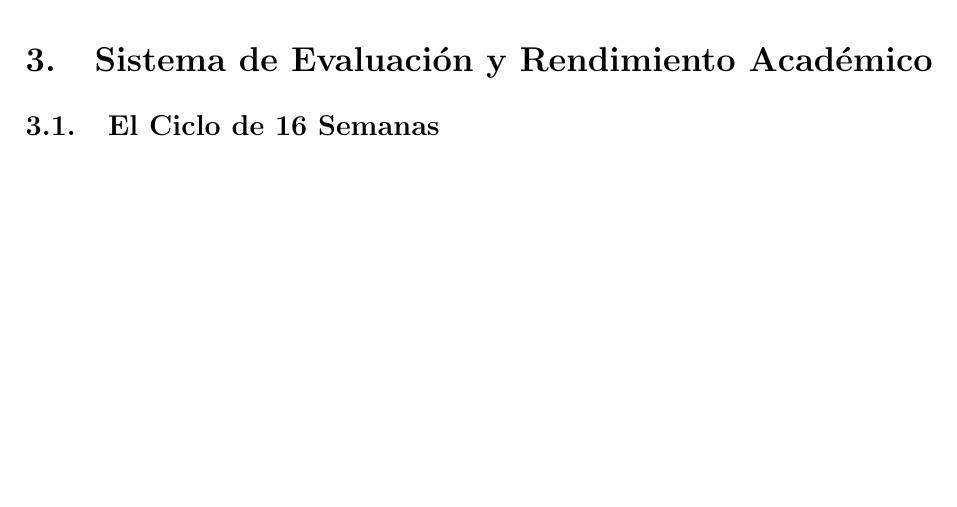
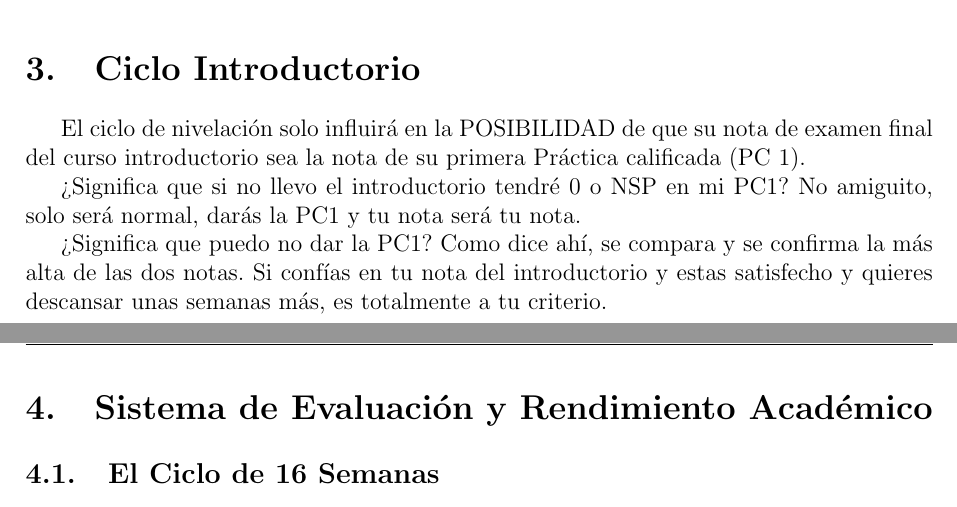
Before and after one commit to Avo1202-dev/FAQ-Cachimbos-FIM-26-1, a LaTeX document (main.tex, which reads 02_Examen_Medico.tex): part of page 5 of 8 before the commit and two parts of pages 4 and 5 of 8 after it, the two joined at a grey line, cut at the place of the change, the shorter picture padded with empty space. Compiled offline with pdfLaTeX.

Commit message:
Add section on introductory cycle and exam details

```diff
--- a/02_Examen_Medico.tex
+++ b/02_Examen_Medico.tex
@@ -3,3 +3,15 @@
 El examen médico es de carácter obligatorio, las indicaciones estaran en los posts que se compartiran en los grupos de comunicados y otros canales.\\
 Para el examen médico, cada alumno tiene que acercarse al centro medico en la hora y dia que mas le sea conveniente, no se asignan citas para el examen del alumno.\\
 El examen medico consta de mas de un examen como tal (analisis de sangre, odontologia, oftalmologia, etc), suele ser un chequeo general en el que se ve la salud del alumno, como para que la universidad tenga un historial de salud de cada alumno.\\
+
+
+
+\section{Ciclo Introductorio}
+
+El ciclo de nivelación solo influirá en la POSIBILIDAD de que su nota de examen final del curso introductorio sea la nota de su primera Práctica calificada (PC 1).
+
+¿Significa que si no llevo el introductorio tendré 0 o NSP en mi PC1?
+No amiguito, solo será normal, darás la PC1 y tu nota será tu nota.
+
+¿Significa que puedo no dar la PC1?
+Como dice ahí, se compara y se confirma la más alta de las dos notas. Si confías en tu nota del introductorio y estas satisfecho y quieres descansar unas semanas más, es totalmente a tu criterio.
```
